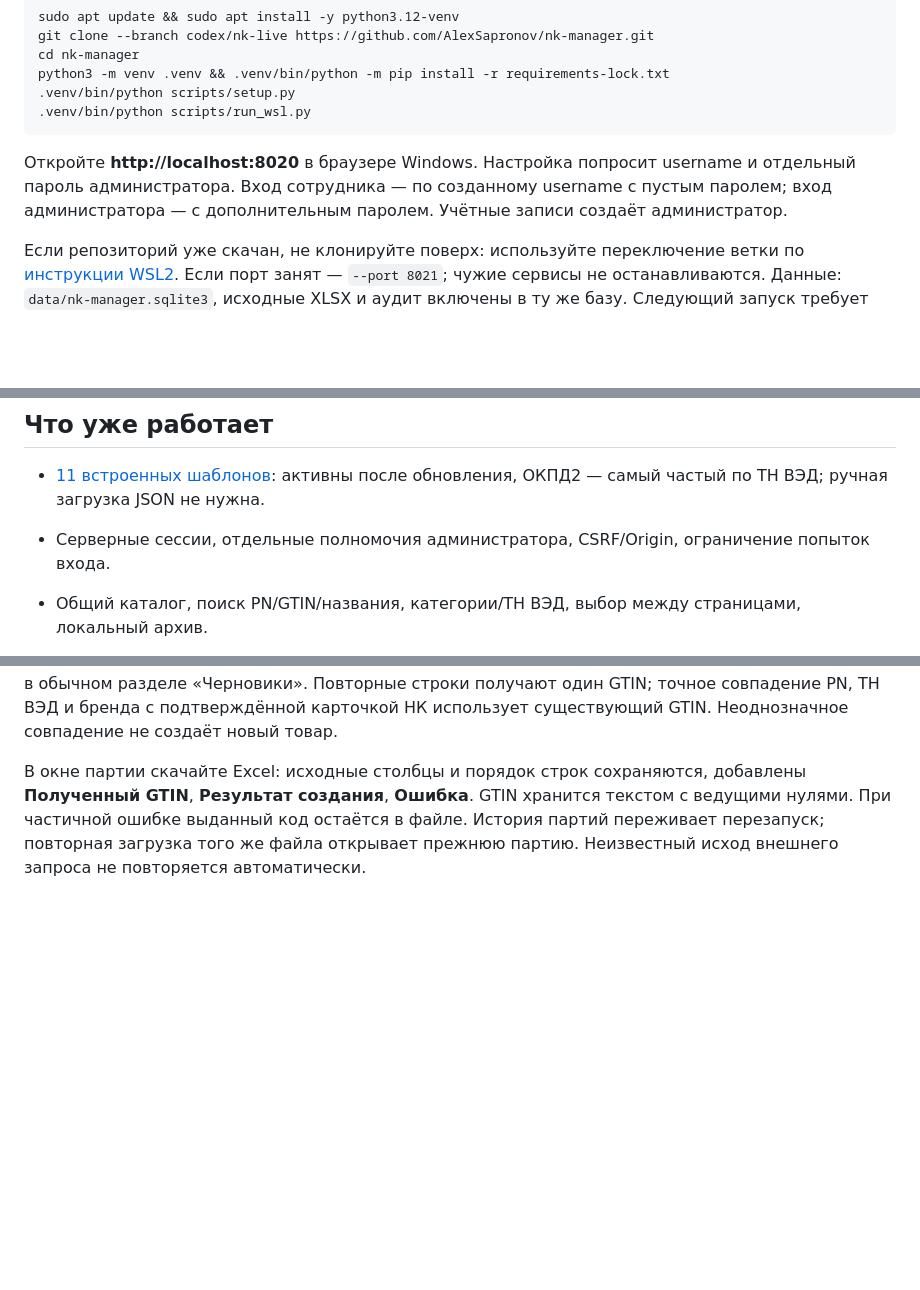
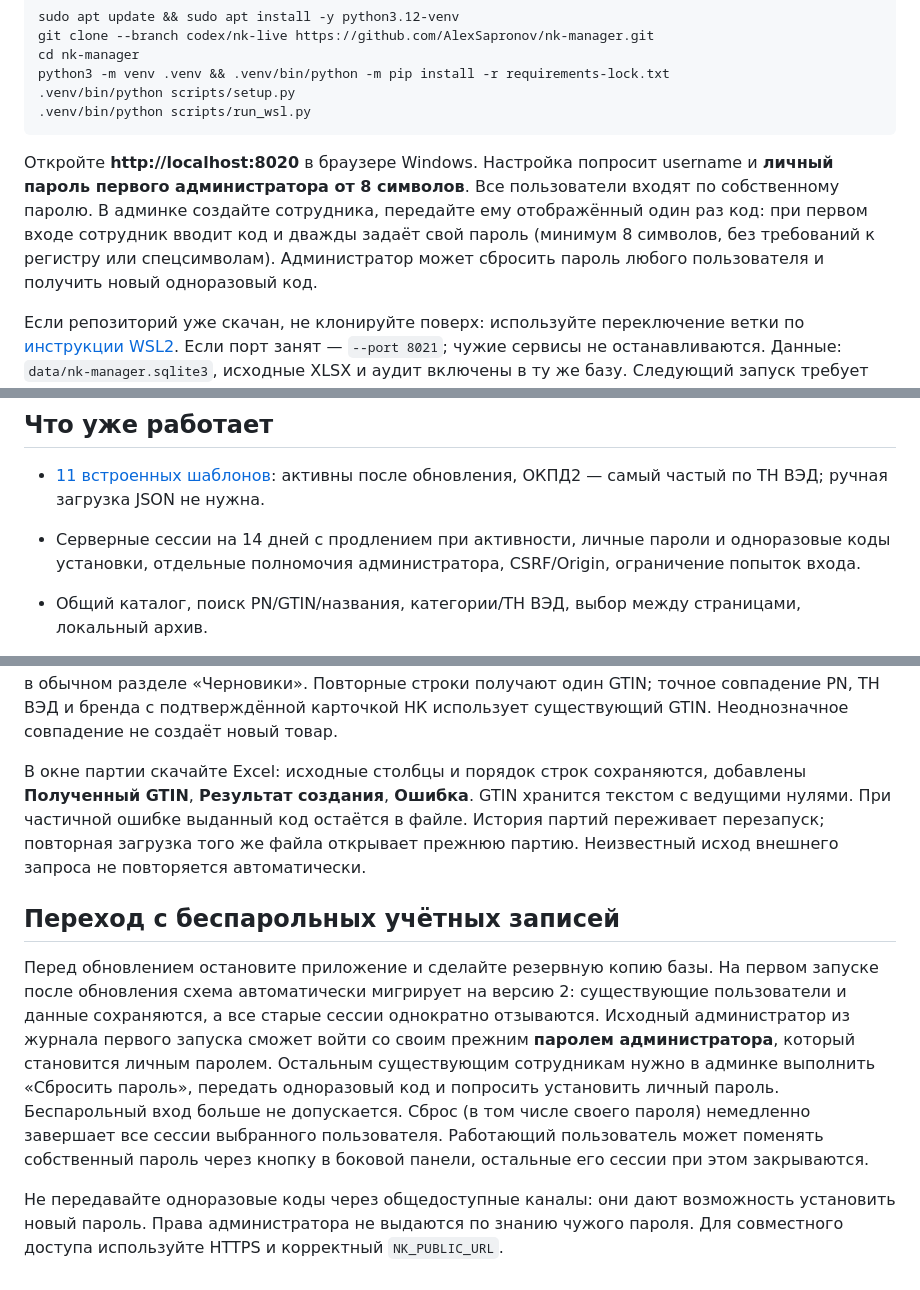
Before and after one commit to AlexSapronov/nk-manager, a Markdown page: README.md, 3 parts joined by grey strips. Drawn GitHub-style; blank space fills up the shorter version.

Commit message:
Document personal passwords, enrollment and migration

````diff
--- a/README.md
+++ b/README.md
@@ -19,7 +19,7 @@ python3 -m venv .venv && .venv/bin/python -m pip install -r requirements-lock.tx
 .venv/bin/python scripts/run_wsl.py
 ```
 
-Откройте **http://localhost:8020** в браузере Windows. Настройка попросит username и отдельный пароль администратора. Вход сотрудника — по созданному username с пустым паролем; вход администратора — с дополнительным паролем. Учётные записи создаёт администратор.
+Откройте **http://localhost:8020** в браузере Windows. Настройка попросит username и **личный пароль первого администратора от 8 символов**. Все пользователи входят по собственному паролю. В админке создайте сотрудника, передайте ему отображённый один раз код: при первом входе сотрудник вводит код и дважды задаёт свой пароль (минимум 8 символов, без требований к регистру или спецсимволам). Администратор может сбросить пароль любого пользователя и получить новый одноразовый код.
 
 Если репозиторий уже скачан, не клонируйте поверх: используйте переключение ветки по [инструкции WSL2](docs/WSL.md). Если порт занят — `--port 8021`; чужие сервисы не останавливаются. Данные: `data/nk-manager.sqlite3`, исходные XLSX и аудит включены в ту же базу. Следующий запуск требует только последней команды.
 
@@ -29,7 +29,7 @@ python3 -m venv .venv && .venv/bin/python -m pip install -r requirements-lock.tx
 
 - [11 встроенных шаблонов](presets/README.md): активны после обновления, ОКПД2 — самый частый по ТН ВЭД; ручная загрузка JSON не нужна.
 
-- Серверные сессии, отдельные полномочия администратора, CSRF/Origin, ограничение попыток входа.
+- Серверные сессии на 14 дней с продлением при активности, личные пароли и одноразовые коды установки, отдельные полномочия администратора, CSRF/Origin, ограничение попыток входа.
 - Общий каталог, поиск PN/GTIN/названия, категории/ТН ВЭД, выбор между страницами, локальный архив.
 - Создание и редактирование с ревизиями, ответственным, проверкой совпадений и причиной продолжения.
 - Импорт XLSX: лист/заголовки, сопоставление, общие значения, предварительная проверка, явный выбор и результаты каждой строки.
@@ -112,3 +112,9 @@ node tests/template-browser.cjs
 Программа выделяет GTIN через НК и создаёт черновики. Модерация и подписание доступны затем в обычном разделе «Черновики». Повторные строки получают один GTIN; точное совпадение PN, ТН ВЭД и бренда с подтверждённой карточкой НК использует существующий GTIN. Неоднозначное совпадение не создаёт новый товар.
 
 В окне партии скачайте Excel: исходные столбцы и порядок строк сохраняются, добавлены **Полученный GTIN**, **Результат создания**, **Ошибка**. GTIN хранится текстом с ведущими нулями. При частичной ошибке выданный код остаётся в файле. История партий переживает перезапуск; повторная загрузка того же файла открывает прежнюю партию. Неизвестный исход внешнего запроса не повторяется автоматически.
+
+## Переход с беспарольных учётных записей
+
+Перед обновлением остановите приложение и сделайте резервную копию базы. На первом запуске после обновления схема автоматически мигрирует на версию 2: существующие пользователи и данные сохраняются, а все старые сессии однократно отзываются. Исходный администратор из журнала первого запуска сможет войти со своим прежним **паролем администратора**, который становится личным паролем. Остальным существующим сотрудникам нужно в админке выполнить «Сбросить пароль», передать одноразовый код и попросить установить личный пароль. Беспарольный вход больше не допускается. Сброс (в том числе своего пароля) немедленно завершает все сессии выбранного пользователя. Работающий пользователь может поменять собственный пароль через кнопку в боковой панели, остальные его сессии при этом закрываются.
+
+Не передавайте одноразовые коды через общедоступные каналы: они дают возможность установить новый пароль. Права администратора не выдаются по знанию чужого пароля. Для совместного доступа используйте HTTPS и корректный `NK_PUBLIC_URL`.
````
